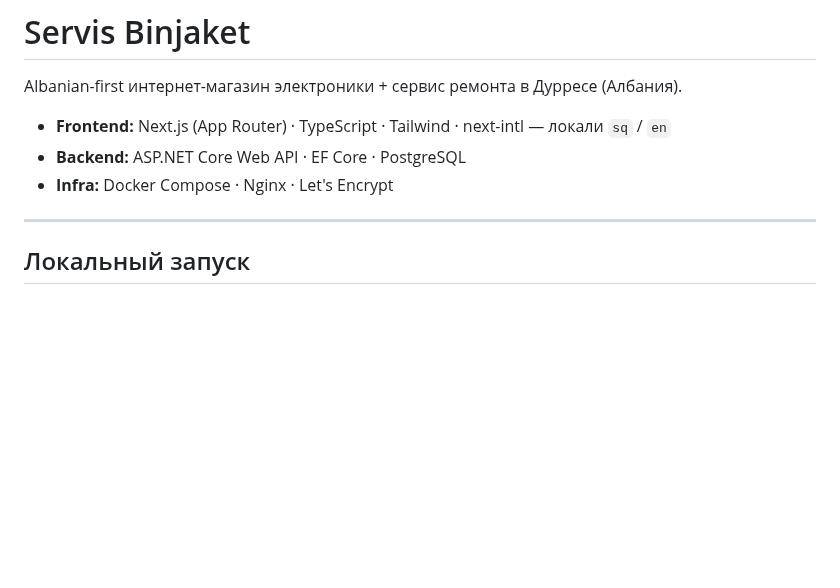
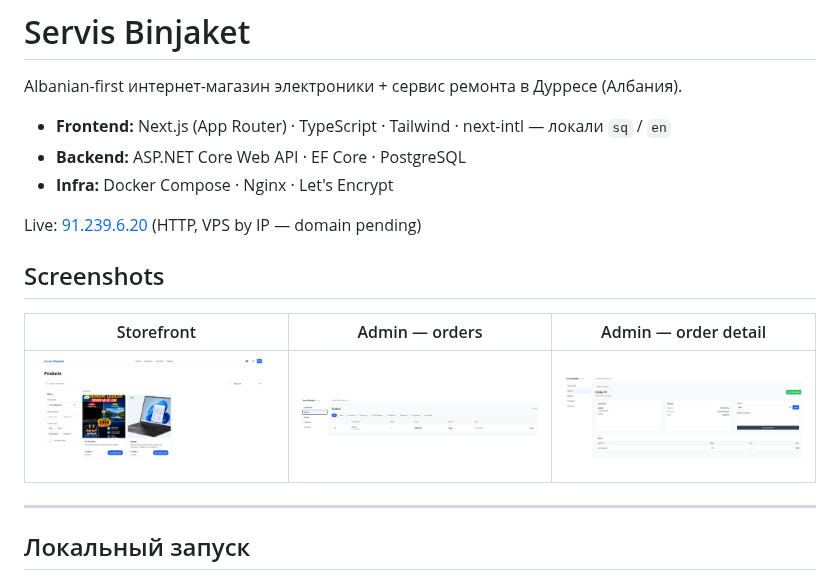
Before and after one commit to vadarganiv/ServiceBinjacket, a Markdown page: README.md, the part around the change. Rendered like a GitHub page; pictures changed too: docs/screenshots/admin-order-detail.jpg (added), docs/screenshots/admin-orders.jpg (added), docs/screenshots/products.jpg (added); blank space fills up the shorter version.

Commit message:
Add screenshots and live demo link

```diff
--- a/README.md
+++ b/README.md
@@ -5,6 +5,14 @@ Albanian-first интернет-магазин электроники + серв
 - **Frontend:** Next.js (App Router) · TypeScript · Tailwind · next-intl — локали `sq` / `en`
 - **Backend:** ASP.NET Core Web API · EF Core · PostgreSQL
 - **Infra:** Docker Compose · Nginx · Let's Encrypt
+
+Live: [91.239.6.20](http://91.239.6.20/en/) (HTTP, VPS by IP — domain pending)
+
+## Screenshots
+
+| Storefront | Admin — orders | Admin — order detail |
+|---|---|---|
+| ![Product catalog](docs/screenshots/products.jpg) | ![Admin orders list](docs/screenshots/admin-orders.jpg) | ![Admin order detail](docs/screenshots/admin-order-detail.jpg) |
 
 ---
 
```
